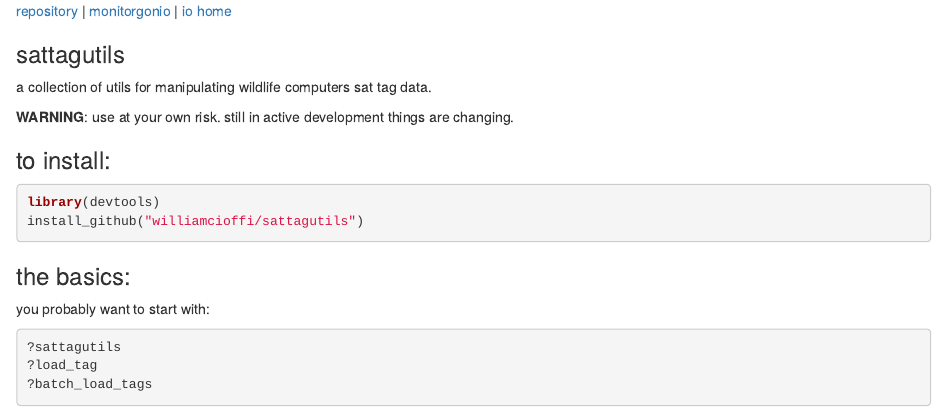
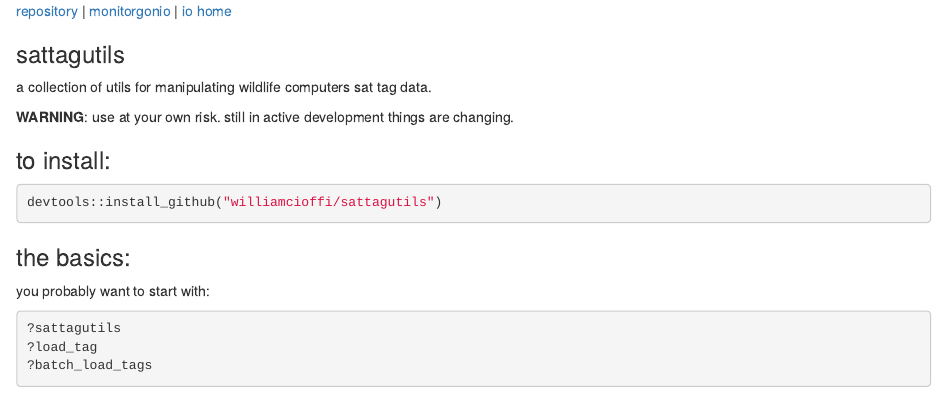
Before and after one commit to williamcioffi/sattagutils, an R Markdown document (docs/index.Rmd): the page in a window 1100 px wide, from its top. Rendered offline with R 4.5, knitr and Pandoc, with nearby package versions.

Commit message:
small edits to aesthetics

````diff
--- a/docs/index.Rmd
+++ b/docs/index.Rmd
@@ -11,8 +11,7 @@ a collection of utils for manipulating wildlife computers sat tag data.
 
 ### to install:
 ```{r, eval = FALSE}
-library(devtools)
-install_github("williamcioffi/sattagutils")
+devtools::install_github("williamcioffi/sattagutils")
 ```
 ### the basics:
 you probably want to start with:
````
Also changed, not shown: 1 other file.
